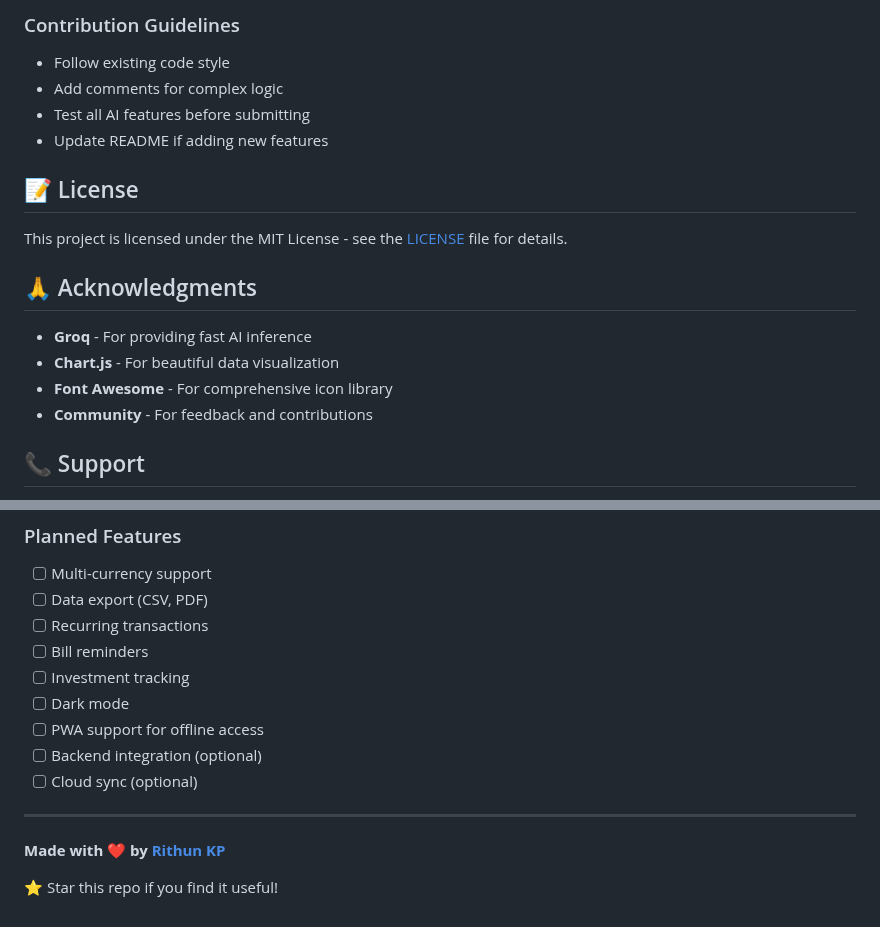
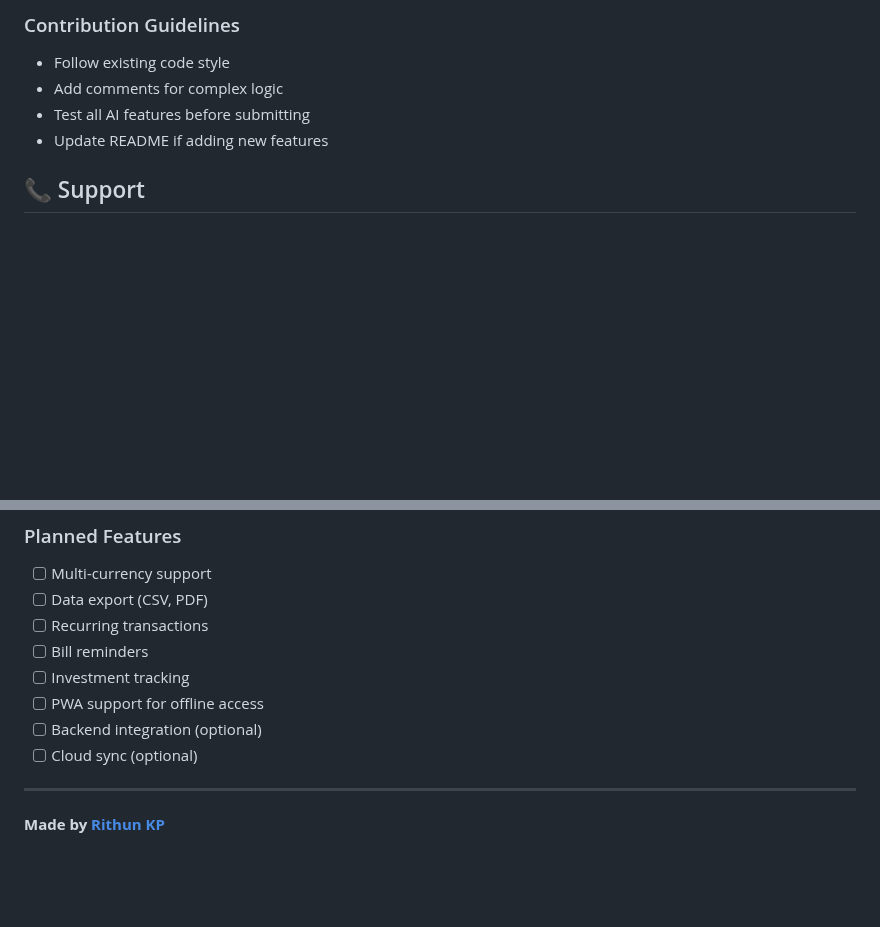
Before and after one commit to rithunkp/Aegis, a Markdown page: README.md, 2 parts joined by grey strips. Drawn GitHub-style; blank space fills up the shorter version.

```diff
--- a/README.md
+++ b/README.md
@@ -317,17 +210,6 @@ Contributions are welcome! Here's how:
 - Test all AI features before submitting
 - Update README if adding new features
 
-## 📝 License
-
-This project is licensed under the MIT License - see the [LICENSE](LICENSE) file for details.
-
-## 🙏 Acknowledgments
-
-- **Groq** - For providing fast AI inference
-- **Chart.js** - For beautiful data visualization
-- **Font Awesome** - For comprehensive icon library
-- **Community** - For feedback and contributions
-
 ## 📞 Support
 
 - **Issues**: [GitHub Issues](https://github.com/rithunkp/Aegis/issues)
@@ -341,13 +223,10 @@ This project is licensed under the MIT License - see the [LICENSE](LICENSE) file
 - [ ] Recurring transactions
 - [ ] Bill reminders
 - [ ] Investment tracking
-- [ ] Dark mode
 - [ ] PWA support for offline access
 - [ ] Backend integration (optional)
 - [ ] Cloud sync (optional)
 
 ---
 
-**Made with ❤️ by [Rithun KP](https://github.com/rithunkp)**
-
-⭐ Star this repo if you find it useful!
+**Made by [Rithun KP](https://github.com/rithunkp)**
```
Also changed, not shown: other parts of README.md (+0 -107 lines).
